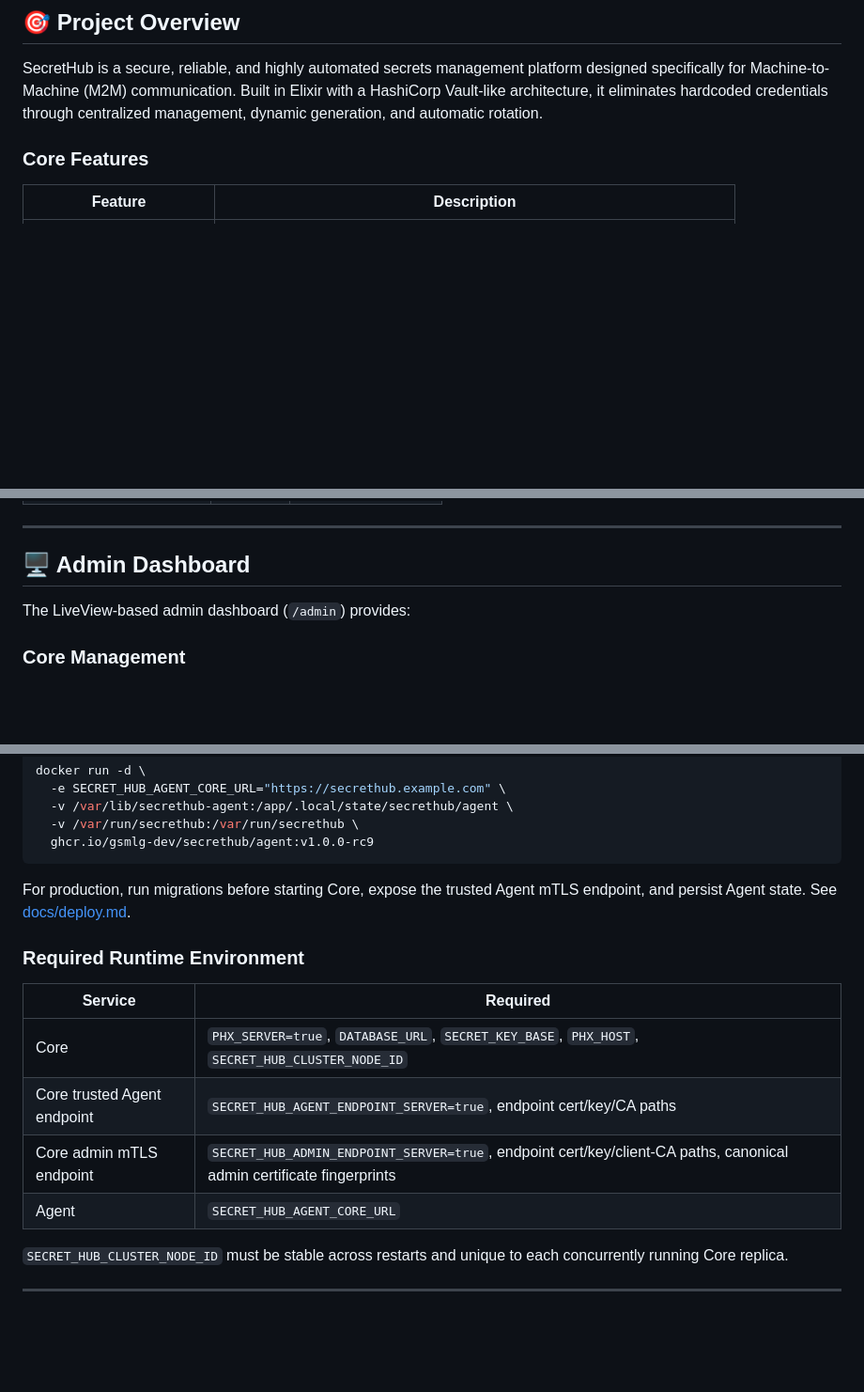
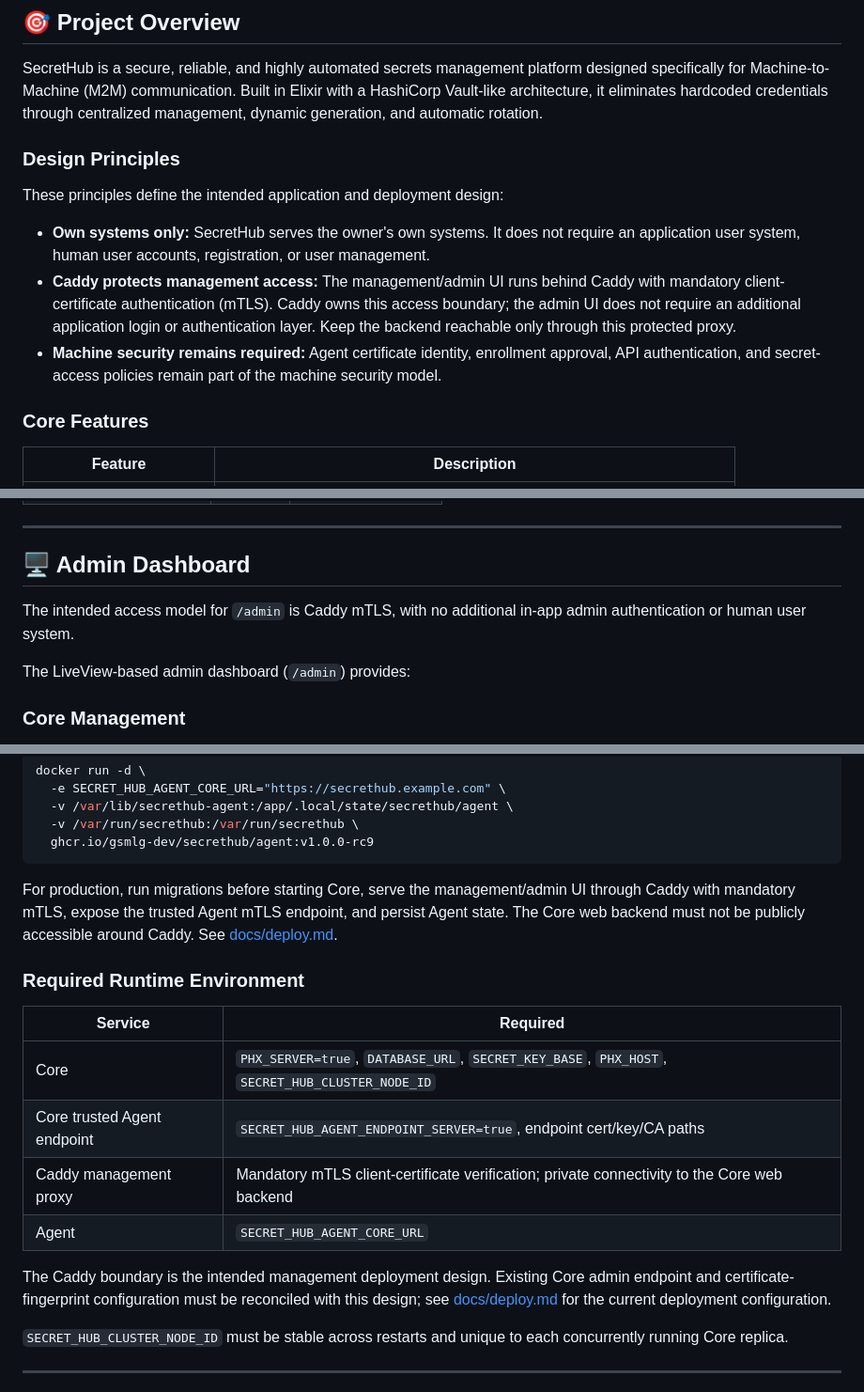
Before and after one commit to gsmlg-dev/secrethub, a Markdown page: README.md, 3 parts joined by grey strips. Shown at 94% size. Rendered like a GitHub page; blank space fills up the shorter version.

Commit message:
docs(core): clarify owner-only management and Caddy mTLS

````diff
--- a/README.md
+++ b/README.md
@@ -9,6 +9,14 @@
 ## 🎯 Project Overview
 
 SecretHub is a secure, reliable, and highly automated secrets management platform designed specifically for Machine-to-Machine (M2M) communication. Built in Elixir with a HashiCorp Vault-like architecture, it eliminates hardcoded credentials through centralized management, dynamic generation, and automatic rotation.
+
+### Design Principles
+
+These principles define the intended application and deployment design:
+
+- **Own systems only:** SecretHub serves the owner's own systems. It does not require an application user system, human user accounts, registration, or user management.
+- **Caddy protects management access:** The management/admin UI runs behind Caddy with mandatory client-certificate authentication (mTLS). Caddy owns this access boundary; the admin UI does not require an additional application login or authentication layer. Keep the backend reachable only through this protected proxy.
+- **Machine security remains required:** Agent certificate identity, enrollment approval, API authentication, and secret-access policies remain part of the machine security model.
 
 ### Core Features
 
@@ -313,6 +321,8 @@ secrethub/                              # Elixir Umbrella Application
 
 ## 🖥️ Admin Dashboard
 
+The intended access model for `/admin` is Caddy mTLS, with no additional in-app admin authentication or human user system.
+
 The LiveView-based admin dashboard (`/admin`) provides:
 
 ### Core Management
@@ -431,7 +441,7 @@ docker run -d \
   ghcr.io/gsmlg-dev/secrethub/agent:v1.0.0-rc9
 ```
 
-For production, run migrations before starting Core, expose the trusted Agent mTLS endpoint, and persist Agent state. See [docs/deploy.md](docs/deploy.md).
+For production, run migrations before starting Core, serve the management/admin UI through Caddy with mandatory mTLS, expose the trusted Agent mTLS endpoint, and persist Agent state. The Core web backend must not be publicly accessible around Caddy. See [docs/deploy.md](docs/deploy.md).
 
 ### Required Runtime Environment
 
@@ -439,8 +449,10 @@ For production, run migrations before starting Core, expose the trusted Agent mT
 |---------|----------|
 | Core | `PHX_SERVER=true`, `DATABASE_URL`, `SECRET_KEY_BASE`, `PHX_HOST`, `SECRET_HUB_CLUSTER_NODE_ID` |
 | Core trusted Agent endpoint | `SECRET_HUB_AGENT_ENDPOINT_SERVER=true`, endpoint cert/key/CA paths |
-| Core admin mTLS endpoint | `SECRET_HUB_ADMIN_ENDPOINT_SERVER=true`, endpoint cert/key/client-CA paths, canonical admin certificate fingerprints |
+| Caddy management proxy | Mandatory mTLS client-certificate verification; private connectivity to the Core web backend |
 | Agent | `SECRET_HUB_AGENT_CORE_URL` |
+
+The Caddy boundary is the intended management deployment design. Existing Core admin endpoint and certificate-fingerprint configuration must be reconciled with this design; see [docs/deploy.md](docs/deploy.md) for the current deployment configuration.
 
 `SECRET_HUB_CLUSTER_NODE_ID` must be stable across restarts and unique to each
 concurrently running Core replica.
````
Also changed, not shown: AGENTS.md (+9 -2 lines).
